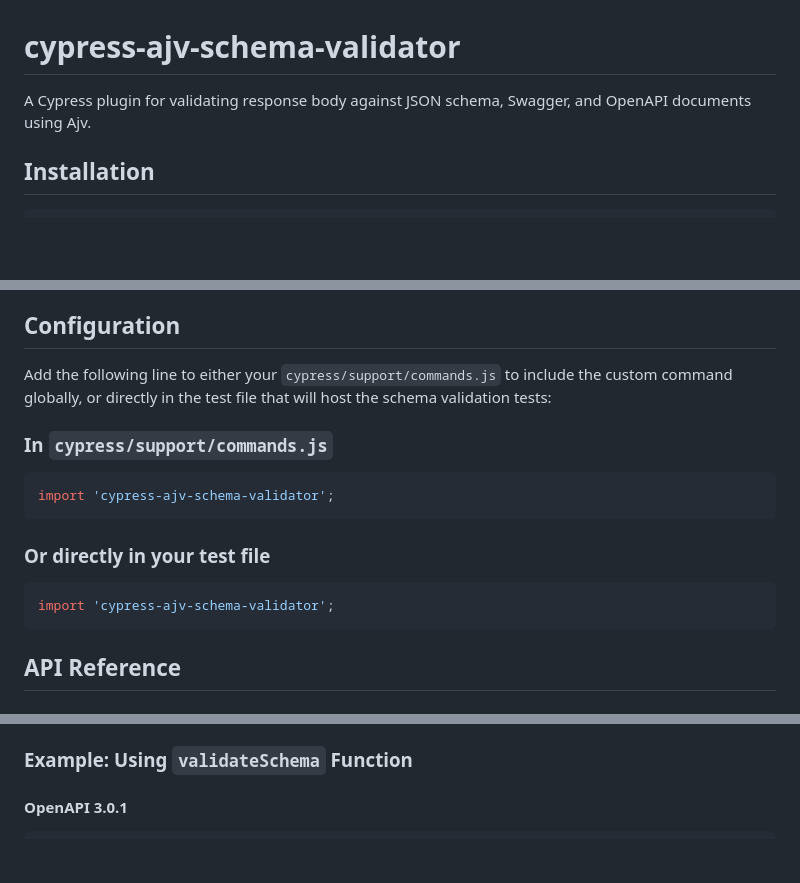
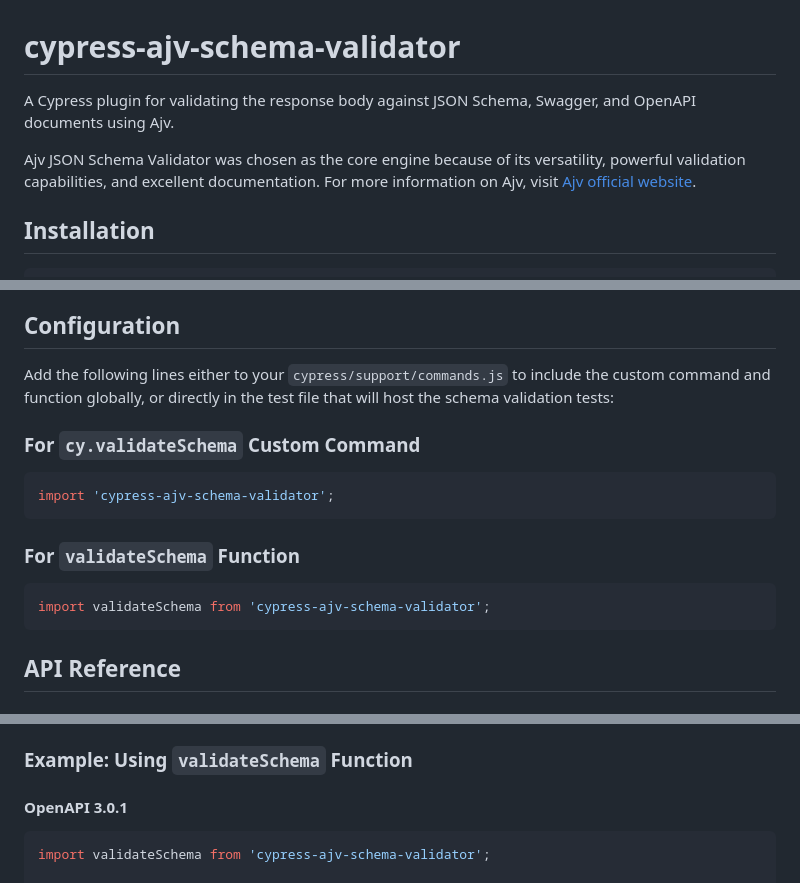
Before and after one commit to sclavijosuero/cypress-ajv-schema-validator, a Markdown page: README.md, 3 parts joined by grey strips. Drawn GitHub-style; blank space fills up the shorter version.

Commit message:
Second draft of the README.md

````diff
--- a/README.md
+++ b/README.md
@@ -1,6 +1,8 @@
 # cypress-ajv-schema-validator
 
-A Cypress plugin for validating response body against JSON schema, Swagger, and OpenAPI documents using Ajv.
+A Cypress plugin for validating the response body against JSON Schema, Swagger, and OpenAPI documents using Ajv.
+
+Ajv JSON Schema Validator was chosen as the core engine because of its versatility, powerful validation capabilities, and excellent documentation. For more information on Ajv, visit [Ajv official website](https://ajv.js.org/).
 
 ## Installation
 
@@ -16,18 +18,18 @@ npm install cypress-ajv-schema-validator
 
 ## Configuration
 
-Add the following line to either your `cypress/support/commands.js` to include the custom command globally, or directly in the test file that will host the schema validation tests:
+Add the following lines either to your `cypress/support/commands.js` to include the custom command and function globally, or directly in the test file that will host the schema validation tests:
 
-### In `cypress/support/commands.js`
+### For `cy.validateSchema` Custom Command
 
 ```js
 import 'cypress-ajv-schema-validator';
 ```
 
-### Or directly in your test file
+### For `validateSchema` Function
 
 ```js
-import 'cypress-ajv-schema-validator';
+import validateSchema from 'cypress-ajv-schema-validator';
 ```
 
 ## API Reference
@@ -189,6 +191,8 @@ describe('API Schema Validation with Swagger 2.0', () => {
 #### OpenAPI 3.0.1
 
 ```js
+import validateSchema from 'cypress-ajv-schema-validator';
+
 describe('API Schema Validation Function', () => {
   it('should validate the user data using validateSchema function', () => {
     const schema = {
````
